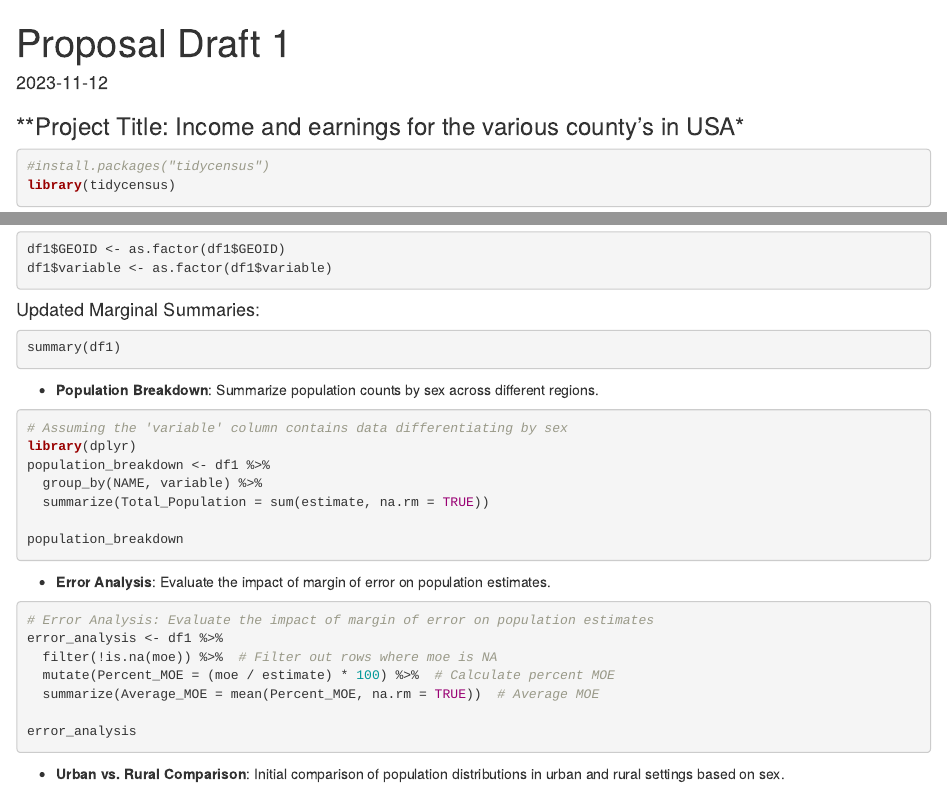
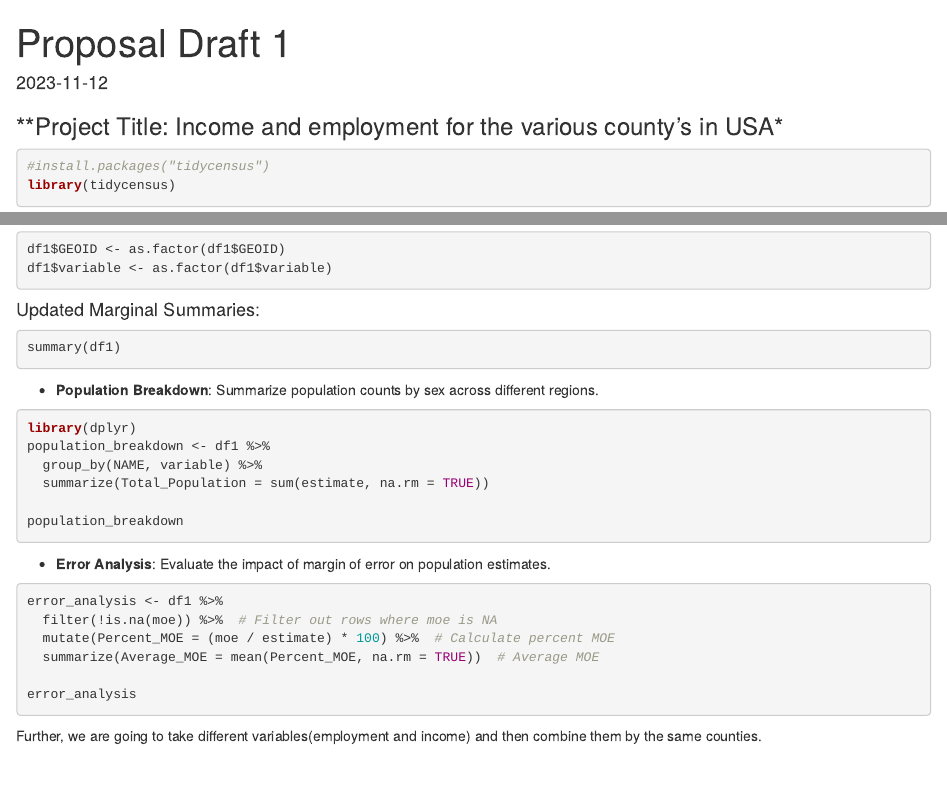
Before and after one commit to srika1919/DS202_Final_Project, an R Markdown document (DS202_Final_Project.Rmd): the page in a window 1100 px wide, from its top, and a second part further down, joined at a grey line. Rendered offline with R 4.5, knitr and Pandoc, with nearby package versions; the code chunks are not run, so their results and figures are left out.

Commit message:
next steps

````diff
--- a/DS202_Final_Project.Rmd
+++ b/DS202_Final_Project.Rmd
@@ -12,7 +12,7 @@ editor_options:
 knitr::opts_chunk$set(echo = TRUE)
 ```
 
-### \*\*Project Title: Income and earnings for the various county's in USA\*
+### \*\*Project Title: Income and employment for the various county's in USA\*
 
 ```{r}
 #install.packages("tidycensus")
@@ -81,7 +83,6 @@ summary(df1)
 
 -   **Population Breakdown**: Summarize population counts by sex across different regions.
 ```{r}
-# Assuming the 'variable' column contains data differentiating by sex
 library(dplyr)
 population_breakdown <- df1 %>%
   group_by(NAME, variable) %>%
@@ -94,7 +95,7 @@ population_breakdown
 
 -   **Error Analysis**: Evaluate the impact of margin of error on population estimates.
 ```{r}
-# Error Analysis: Evaluate the impact of margin of error on population estimates
+
 error_analysis <- df1 %>%
   filter(!is.na(moe)) %>%  # Filter out rows where moe is NA
   mutate(Percent_MOE = (moe / estimate) * 100) %>%  # Calculate percent MOE
@@ -104,4 +105,4 @@ error_analysis
 
 ```
 
--   **Urban vs. Rural Comparison**: Initial comparison of population distributions in urban and rural settings based on sex.
+Further, we are going to take different variables(employment and income) and then combine them by the same counties.
````
Also changed, not shown: DS202_Final_Project.html, DS202_Final_Project.Rmd (2 more changed lines).
